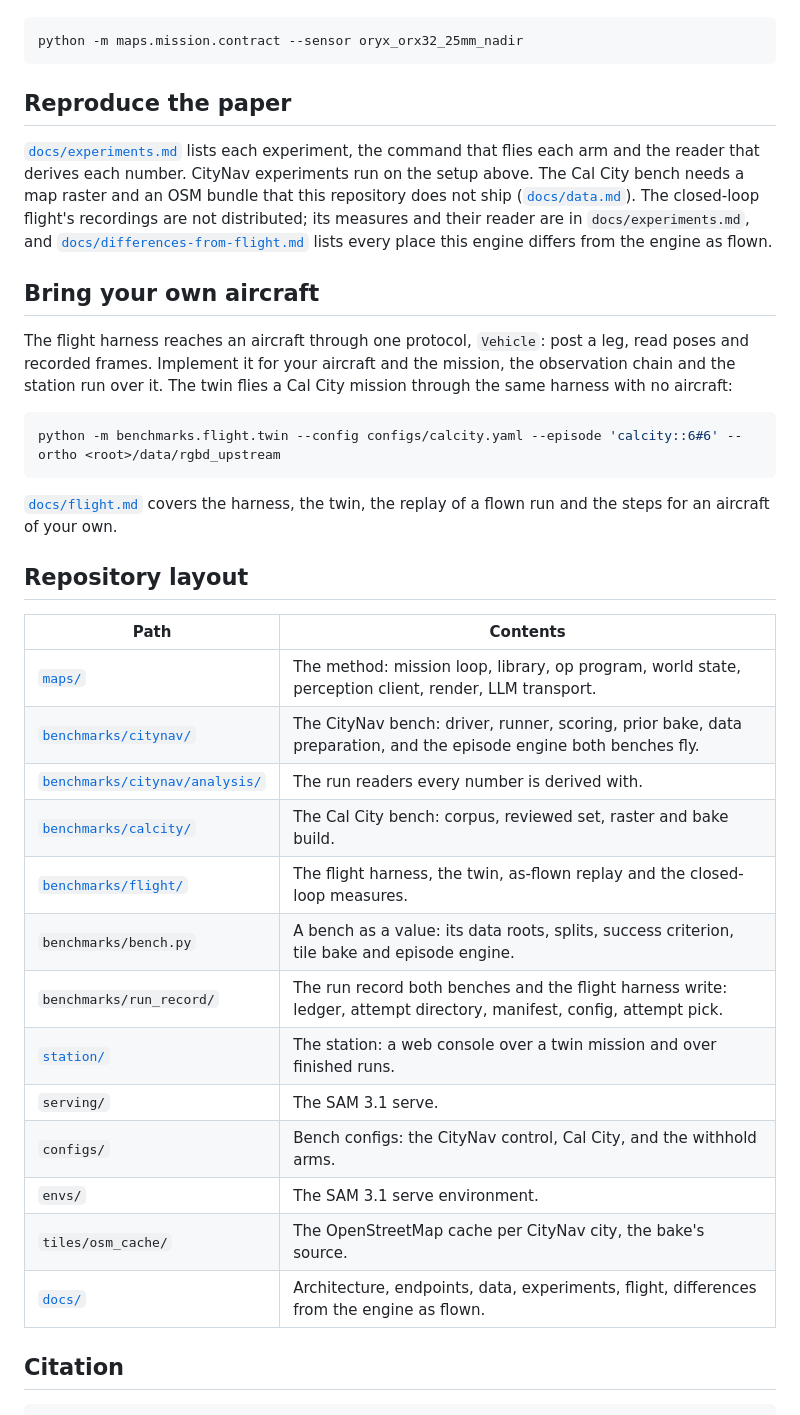
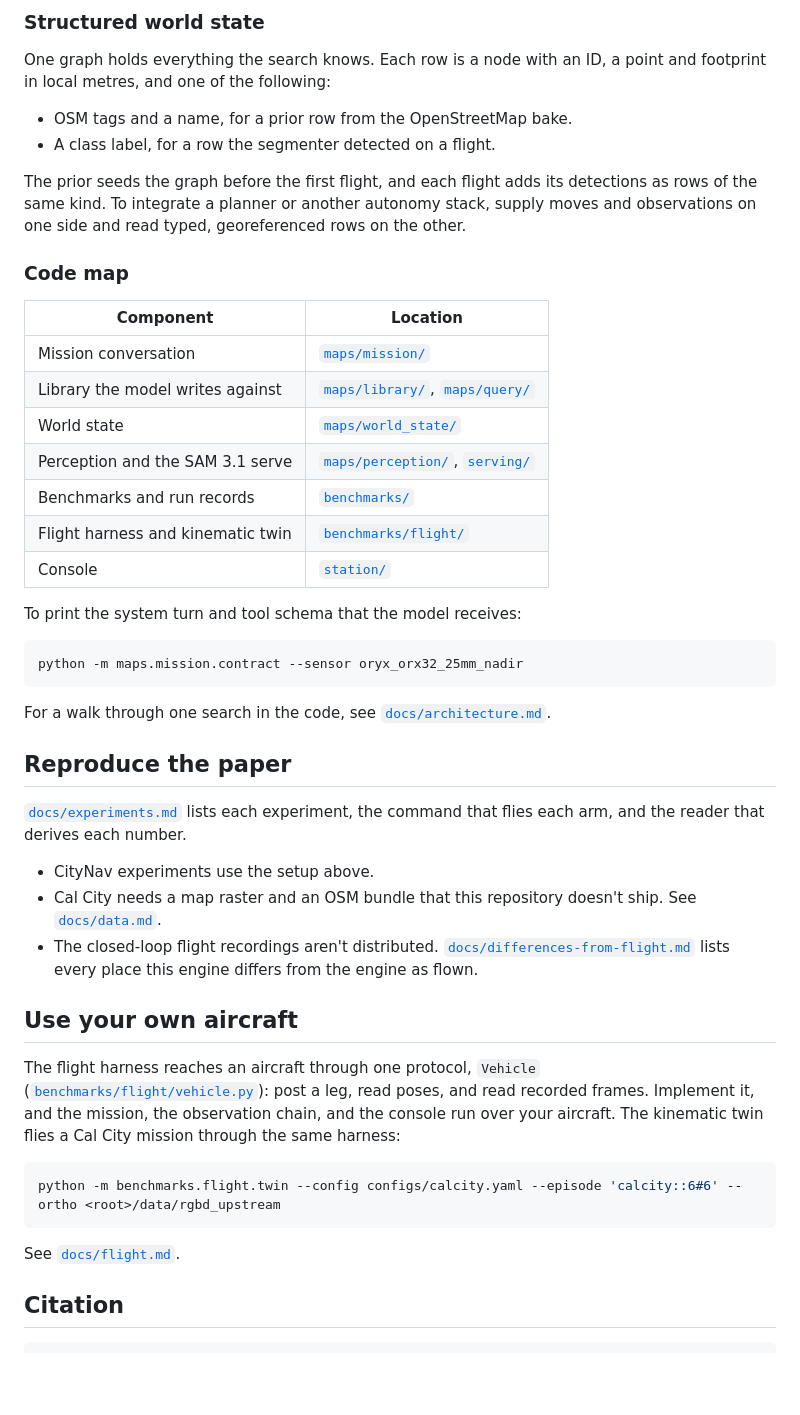
Before and after one commit to FinleyHolt/MAPS, a Markdown page: README.md, the part around one of its changes. GitHub-like rendering; blank space fills up the shorter version.

````diff
--- a/README.md
+++ b/README.md
@@ -177,51 +143,62 @@ the model receives) with:
+### Structured world state
+
+One graph holds everything the search knows. Each row is a node with an ID, a
+point and footprint in local metres, and one of the following:
+
+- OSM tags and a name, for a prior row from the OpenStreetMap bake.
+- A class label, for a row the segmenter detected on a flight.
+
+The prior seeds the graph before the first flight, and each flight adds its
+detections as rows of the same kind. To integrate a planner or another
+autonomy stack, supply moves and observations on one side and read typed,
+georeferenced rows on the other.
+
+### Code map
+
+| Component | Location |
+|---|---|
+| Mission conversation | [`maps/mission/`](maps/mission/) |
+| Library the model writes against | [`maps/library/`](maps/library/), [`maps/query/`](maps/query/) |
+| World state | [`maps/world_state/`](maps/world_state/) |
+| Perception and the SAM 3.1 serve | [`maps/perception/`](maps/perception/), [`serving/`](serving/) |
+| Benchmarks and run records | [`benchmarks/`](benchmarks/) |
+| Flight harness and kinematic twin | [`benchmarks/flight/`](benchmarks/flight/README.md) |
+| Console | [`station/`](station/README.md) |
+
+To print the system turn and tool schema that the model receives:
 
 ```sh
 python -m maps.mission.contract --sensor oryx_orx32_25mm_nadir
 ```
 
+For a walk through one search in the code, see
+[`docs/architecture.md`](docs/architecture.md).
+
 ## Reproduce the paper
 
-[`docs/experiments.md`](docs/experiments.md) lists each experiment, the
-command that flies each arm and the reader that derives each number.
-CityNav experiments run on the setup above. The Cal City bench needs a map
-raster and an OSM bundle that this repository does not ship
-([`docs/data.md`](docs/data.md#cal-city)). The closed-loop flight's
-recordings are not distributed; its measures and their reader are in
-`docs/experiments.md`, and
-[`docs/differences-from-flight.md`](docs/differences-from-flight.md) lists
-every place this engine differs from the engine as flown.
+[`docs/experiments.md`](docs/experiments.md) lists each experiment, the command
+that flies each arm, and the reader that derives each number.
 
-## Bring your own aircraft
+- CityNav experiments use the setup above.
+- Cal City needs a map raster and an OSM bundle that this repository doesn't
+  ship. See [`docs/data.md`](docs/data.md#cal-city).
+- The closed-loop flight recordings aren't distributed.
+  [`docs/differences-from-flight.md`](docs/differences-from-flight.md) lists
+  every place this engine differs from the engine as flown.
 
-The flight harness reaches an aircraft through one protocol, `Vehicle`:
-post a leg, read poses and recorded frames. Implement it for your aircraft
-and the mission, the observation chain and the station run over it. The
-twin flies a Cal City mission through the same harness with no aircraft:
+## Use your own aircraft
+
+The flight harness reaches an aircraft through one protocol, `Vehicle`
+([`benchmarks/flight/vehicle.py`](benchmarks/flight/vehicle.py)): post a leg,
+read poses, and read recorded frames. Implement it, and the mission, the
+observation chain, and the console run over your aircraft. The kinematic twin
+flies a Cal City mission through the same harness:
 
 ```sh
 python -m benchmarks.flight.twin --config configs/calcity.yaml --episode 'calcity::6#6' --ortho <root>/data/rgbd_upstream
 ```
 
-[`docs/flight.md`](docs/flight.md) covers the harness, the twin, the replay
-of a flown run and the steps for an aircraft of your own.
-
-## Repository layout
-
-| Path | Contents |
-|---|---|
-| [`maps/`](maps/README.md) | The method: mission loop, library, op program, world state, perception client, render, LLM transport. |
-| [`benchmarks/citynav/`](benchmarks/citynav/README.md) | The CityNav bench: driver, runner, scoring, prior bake, data preparation, and the episode engine both benches fly. |
-| [`benchmarks/citynav/analysis/`](benchmarks/citynav/analysis/README.md) | The run readers every number is derived with. |
-| [`benchmarks/calcity/`](benchmarks/calcity/README.md) | The Cal City bench: corpus, reviewed set, raster and bake build. |
-| [`benchmarks/flight/`](benchmarks/flight/README.md) | The flight harness, the twin, as-flown replay and the closed-loop measures. |
-| `benchmarks/bench.py` | A bench as a value: its data roots, splits, success criterion, tile bake and episode engine. |
-| `benchmarks/run_record/` | The run record both benches and the flight harness write: ledger, attempt directory, manifest, config, attempt pick. |
-| [`station/`](station/README.md) | The station: a web console over a twin mission and over finished runs. |
-| `serving/` | The SAM 3.1 serve. |
-| `configs/` | Bench configs: the CityNav control, Cal City, and the withhold arms. |
-| `envs/` | The SAM 3.1 serve environment. |
-| `tiles/osm_cache/` | The OpenStreetMap cache per CityNav city, the bake's source. |
-| [`docs/`](docs/architecture.md) | Architecture, endpoints, data, experiments, flight, differences from the engine as flown. |
+See [`docs/flight.md`](docs/flight.md).
 
 ## Citation
 
````
Also changed, not shown: other parts of README.md (+115 -149 lines), docs/data.md (+1 -1 lines), docs/figures/example-trace.png (added), docs/figures/harness.png (added), docs/figures/overview.jpg (added).
